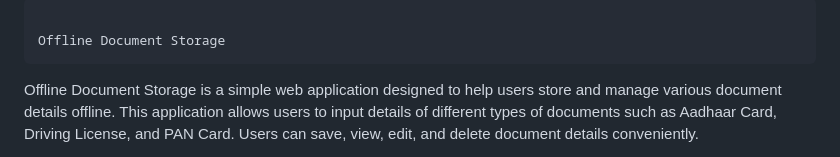
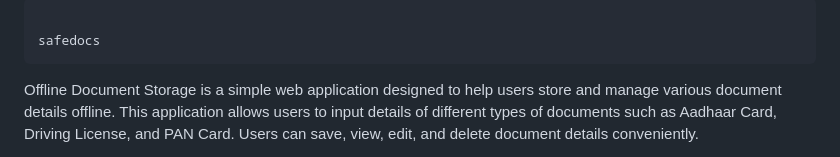
Before and after one commit to ghanishth-rajput/PWA, a Markdown page: README.md, the part around the change printed below. GitHub-like rendering.

```diff
--- a/README.md
+++ b/README.md
@@ -1,5 +1,5 @@
 
-                                                                                                        Offline Document Storage
+                                                                                                        safedocs
 
 
 
```
Also changed, not shown: other parts of README.md (+8 -9 lines).
